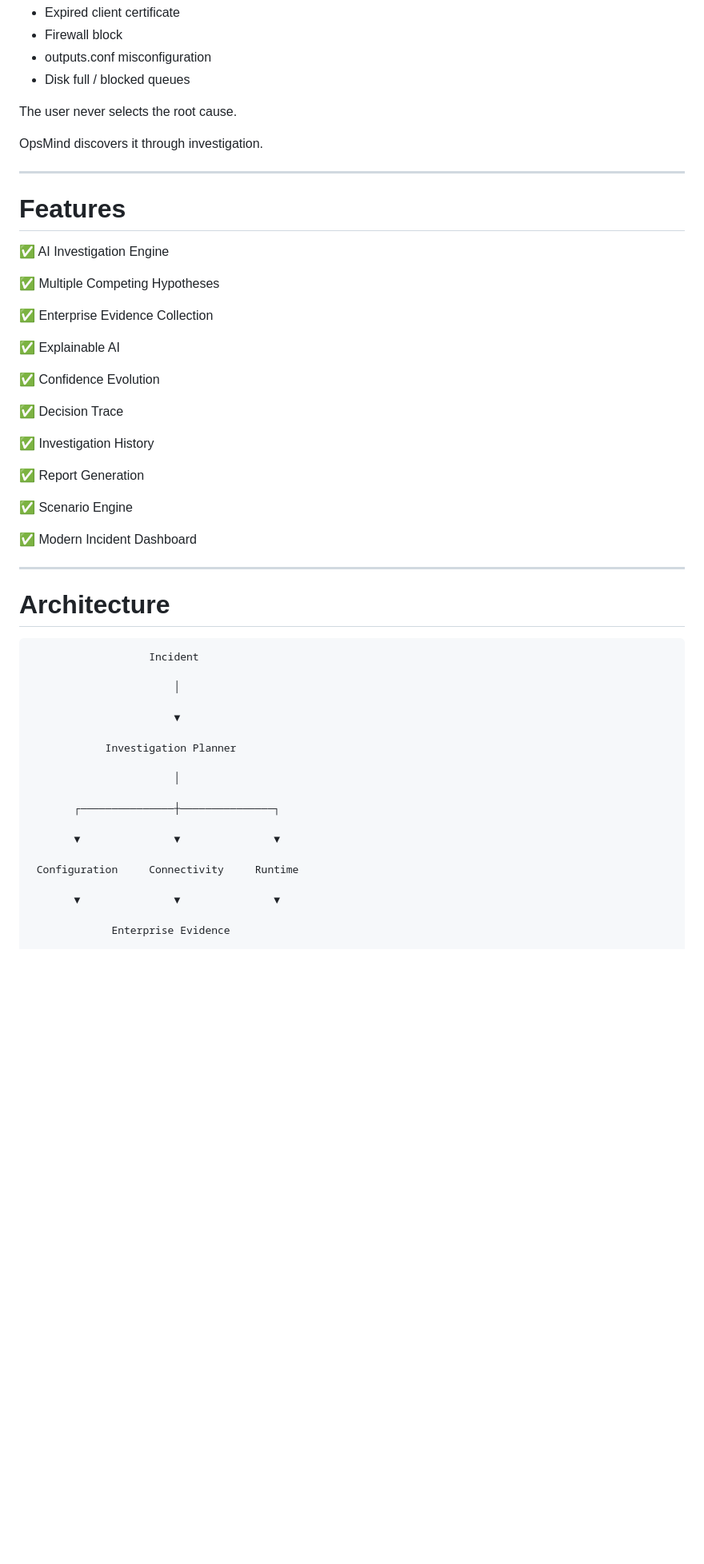
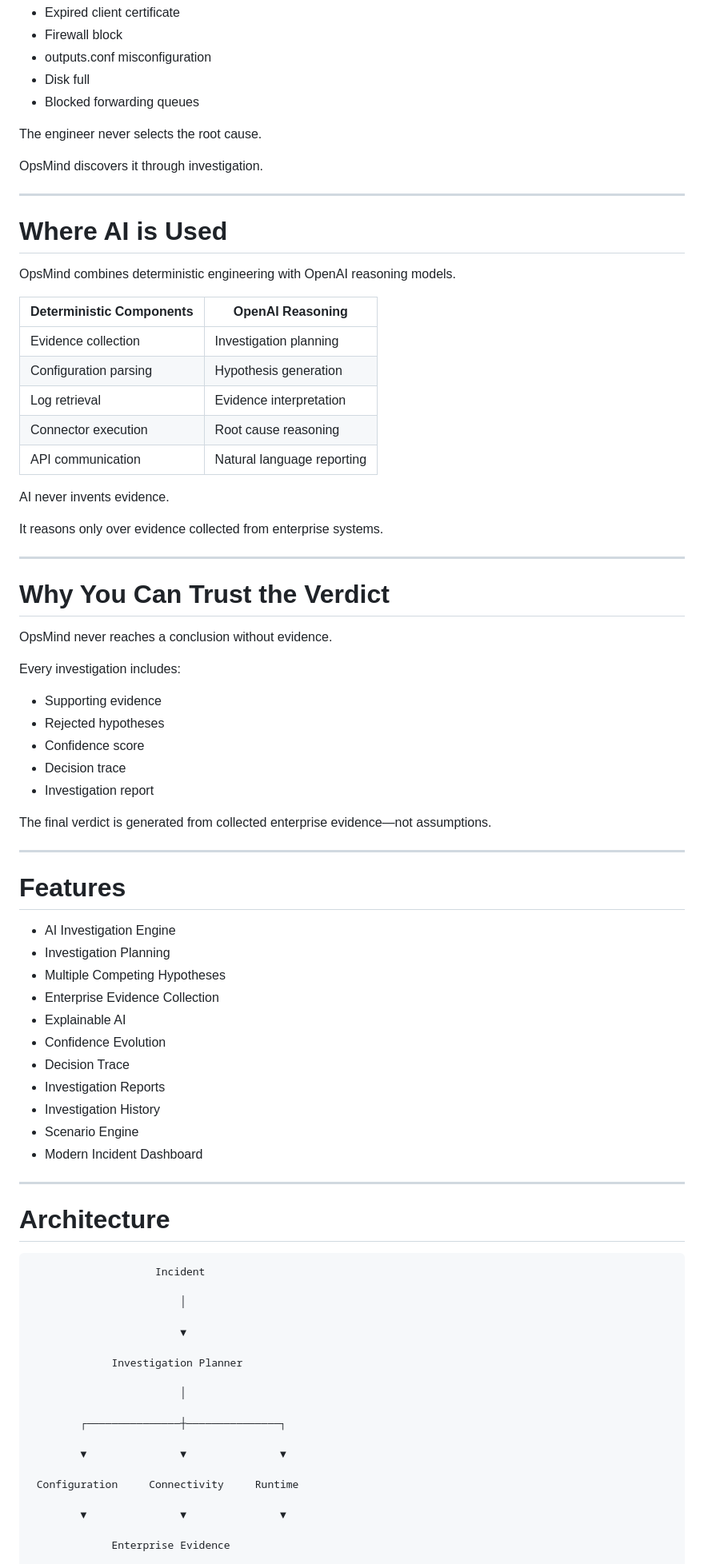
Before and after one commit to HungryBrain-bot/opsmind-hackathon, a Markdown page: README.md, the part around one of its changes. Shown at 80% size. Rendered like a GitHub page; blank space fills up the shorter version.

Commit message:
Revise README for clarity and structure
Updated README.md for improved clarity and structure, including changes to headings, descriptions, and formatting.

````diff
--- a/README.md
+++ b/README.md
@@ -77,58 +151,85 @@ Possible hidden root causes
 - Expired client certificate
 - Firewall block
 - outputs.conf misconfiguration
-- Disk full / blocked queues
+- Disk full
+- Blocked forwarding queues
 
-The user never selects the root cause.
+The engineer never selects the root cause.
 
 OpsMind discovers it through investigation.
 
 ---
 
+# Where AI is Used
+
+OpsMind combines deterministic engineering with OpenAI reasoning models.
+
+| Deterministic Components | OpenAI Reasoning |
+|--------------------------|------------------|
+| Evidence collection | Investigation planning |
+| Configuration parsing | Hypothesis generation |
+| Log retrieval | Evidence interpretation |
+| Connector execution | Root cause reasoning |
+| API communication | Natural language reporting |
+
+AI never invents evidence.
+
+It reasons only over evidence collected from enterprise systems.
+
+---
+
+# Why You Can Trust the Verdict
+
+OpsMind never reaches a conclusion without evidence.
+
+Every investigation includes:
+
+- Supporting evidence
+- Rejected hypotheses
+- Confidence score
+- Decision trace
+- Investigation report
+
+The final verdict is generated from collected enterprise evidence—not assumptions.
+
+---
+
 # Features
 
-✅ AI Investigation Engine
-
-✅ Multiple Competing Hypotheses
-
-✅ Enterprise Evidence Collection
-
-✅ Explainable AI
-
-✅ Confidence Evolution
-
-✅ Decision Trace
-
-✅ Investigation History
-
-✅ Report Generation
-
-✅ Scenario Engine
-
-✅ Modern Incident Dashboard
+- AI Investigation Engine
+- Investigation Planning
+- Multiple Competing Hypotheses
+- Enterprise Evidence Collection
+- Explainable AI
+- Confidence Evolution
+- Decision Trace
+- Investigation Reports
+- Investigation History
+- Scenario Engine
+- Modern Incident Dashboard
 
 ---
 
 # Architecture
 
-```
-                   Incident
+```text
+                    Incident
 
-                       │
+                        │
 
-                       ▼
+                        ▼
 
-            Investigation Planner
+             Investigation Planner
 
-                       │
+                        │
 
-       ┌───────────────┼───────────────┐
+        ┌───────────────┼───────────────┐
 
-       ▼               ▼               ▼
+        ▼               ▼               ▼
 
  Configuration     Connectivity     Runtime
 
-       ▼               ▼               ▼
+        ▼               ▼               ▼
 
              Enterprise Evidence
 
````
Also changed, not shown: other parts of README.md (+168 -104 lines).
